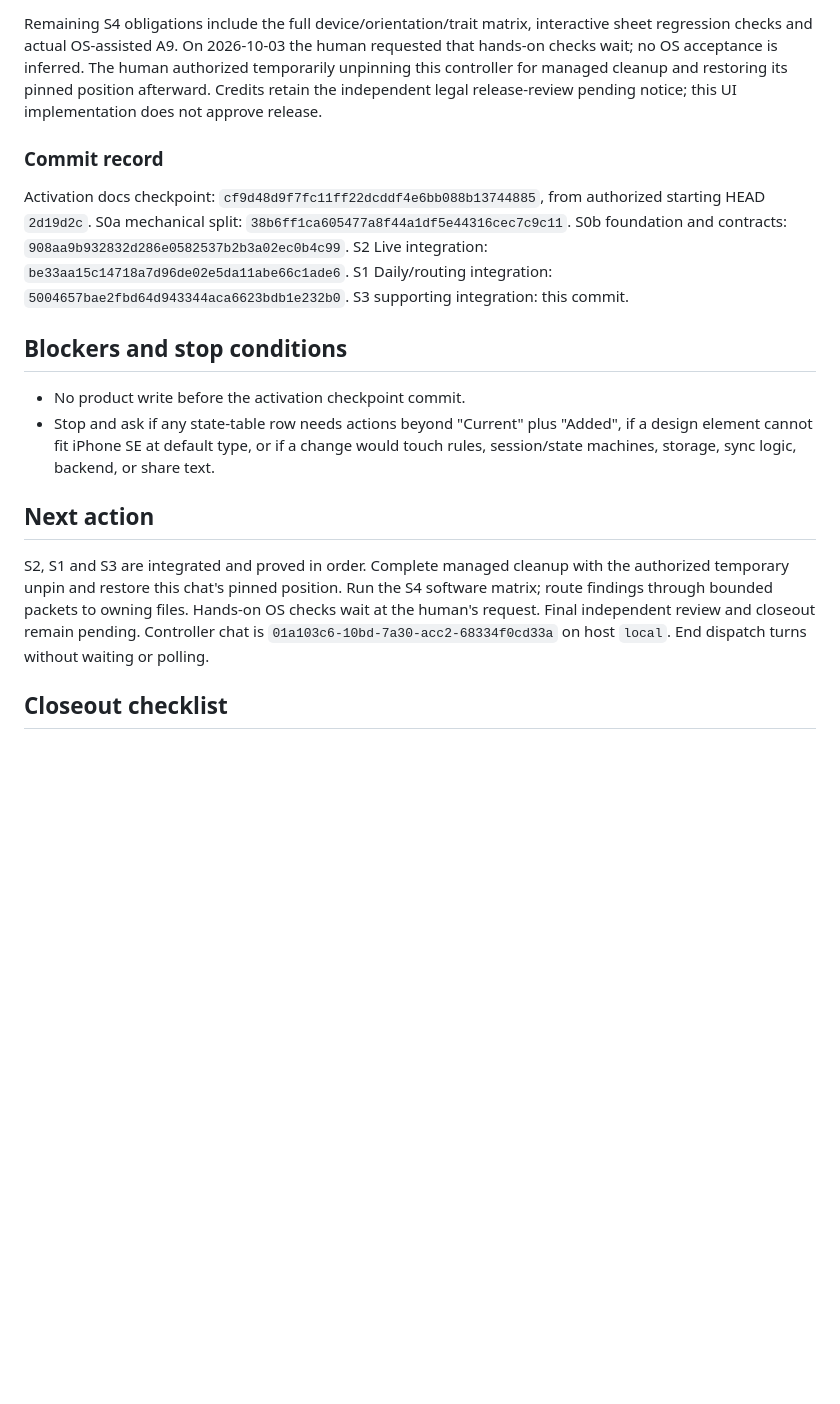
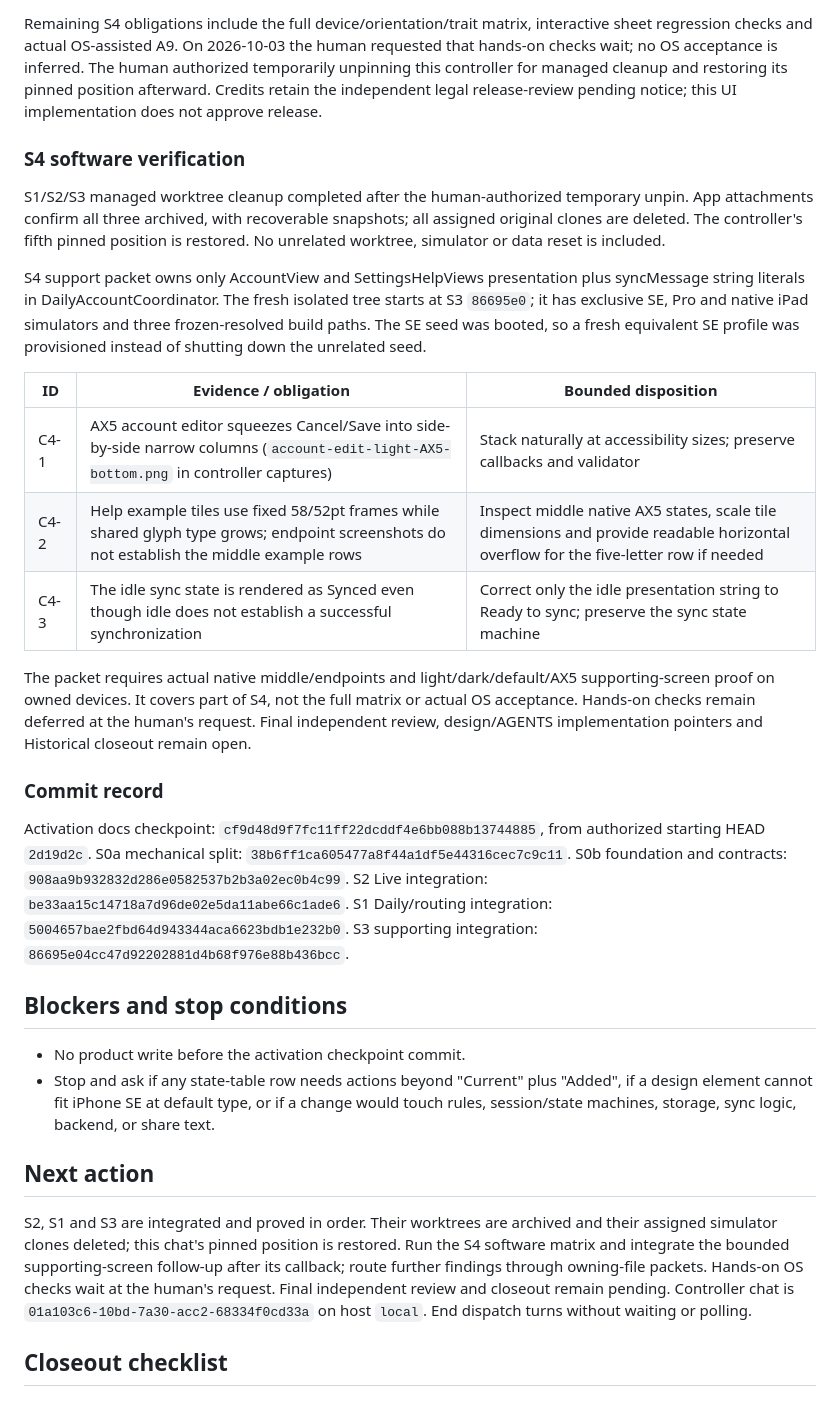
Before and after one commit to TJZine/gridrace, a Markdown page: docs/plans/2026-10-03-stamped-ui-refresh.md, the part around the change. Rendered like a GitHub page; blank space fills up the shorter version.

Commit message:
docs: record supporting UI proof and S4 handoff

```diff
--- a/docs/plans/2026-10-03-stamped-ui-refresh.md
+++ b/docs/plans/2026-10-03-stamped-ui-refresh.md
@@ -484,6 +484,31 @@ human authorized temporarily unpinning this controller for managed cleanup and
 restoring its pinned position afterward. Credits retain the independent legal
 release-review pending notice; this UI implementation does not approve release.
 
+### S4 software verification
+
+S1/S2/S3 managed worktree cleanup completed after the human-authorized temporary
+unpin. App attachments confirm all three archived, with recoverable snapshots;
+all assigned original clones are deleted. The controller's fifth pinned position
+is restored. No unrelated worktree, simulator or data reset is included.
+
+S4 support packet owns only AccountView and SettingsHelpViews presentation plus
+syncMessage string literals in DailyAccountCoordinator. The fresh isolated tree
+starts at S3 `86695e0`; it has exclusive SE, Pro and native iPad simulators and
+three frozen-resolved build paths. The SE seed was booted, so a fresh equivalent
+SE profile was provisioned instead of shutting down the unrelated seed.
+
+| ID | Evidence / obligation | Bounded disposition |
+| --- | --- | --- |
+| C4-1 | AX5 account editor squeezes Cancel/Save into side-by-side narrow columns (`account-edit-light-AX5-bottom.png` in controller captures) | Stack naturally at accessibility sizes; preserve callbacks and validator |
+| C4-2 | Help example tiles use fixed 58/52pt frames while shared glyph type grows; endpoint screenshots do not establish the middle example rows | Inspect middle native AX5 states, scale tile dimensions and provide readable horizontal overflow for the five-letter row if needed |
+| C4-3 | The idle sync state is rendered as Synced even though idle does not establish a successful synchronization | Correct only the idle presentation string to Ready to sync; preserve the sync state machine |
+
+The packet requires actual native middle/endpoints and light/dark/default/AX5
+supporting-screen proof on owned devices. It covers part of S4, not the full
+matrix or actual OS acceptance. Hands-on checks remain deferred at the human's
+request. Final independent review, design/AGENTS implementation pointers and
+Historical closeout remain open.
+
 ### Commit record
 
 Activation docs checkpoint: `cf9d48d9f7fc11ff22dcddf4e6bb088b13744885`, from
@@ -491,7 +516,7 @@ authorized starting HEAD `2d19d2c`. S0a mechanical split:
 `38b6ff1ca605477a8f44a1df5e44316cec7c9c11`. S0b foundation and contracts: `908aa9b932832d286e0582537b2b3a02ec0b4c99`.
 S2 Live integration: `be33aa15c14718a7d96de02e5da11abe66c1ade6`.
 S1 Daily/routing integration: `5004657bae2fbd64d943344aca6623bdb1e232b0`.
-S3 supporting integration: this commit.
+S3 supporting integration: `86695e04cc47d92202881d4b68f976e88b436bcc`.
 
 ## Blockers and stop conditions
 
@@ -503,9 +528,10 @@ S3 supporting integration: this commit.
 
 ## Next action
 
-S2, S1 and S3 are integrated and proved in order. Complete managed cleanup with
-the authorized temporary unpin and restore this chat's pinned position. Run the
-S4 software matrix; route findings through bounded packets to owning files.
+S2, S1 and S3 are integrated and proved in order. Their worktrees are archived
+and their assigned simulator clones deleted; this chat's pinned position is
+restored. Run the S4 software matrix and integrate the bounded supporting-screen
+follow-up after its callback; route further findings through owning-file packets.
 Hands-on OS checks wait at the human's request. Final independent review and
 closeout remain pending. Controller chat is
 `01a103c6-10bd-7a30-acc2-68334f0cd33a` on host `local`.
```
